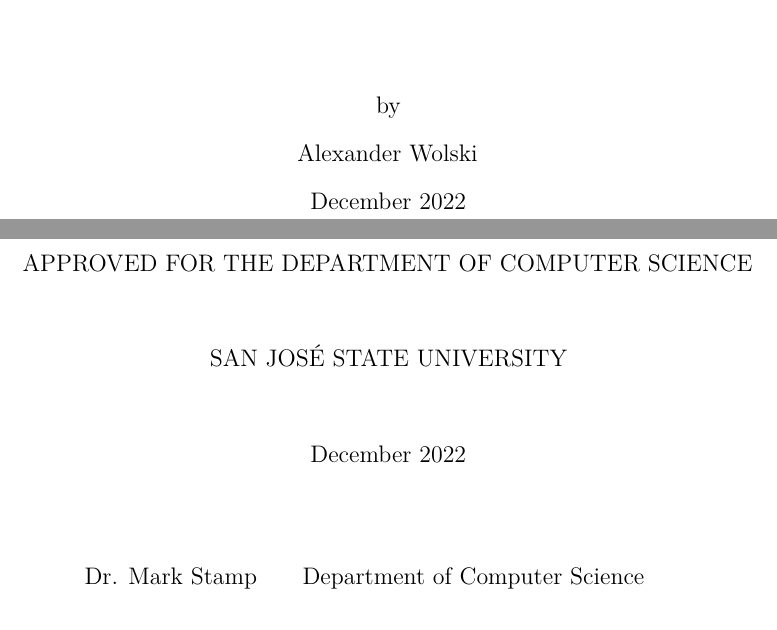
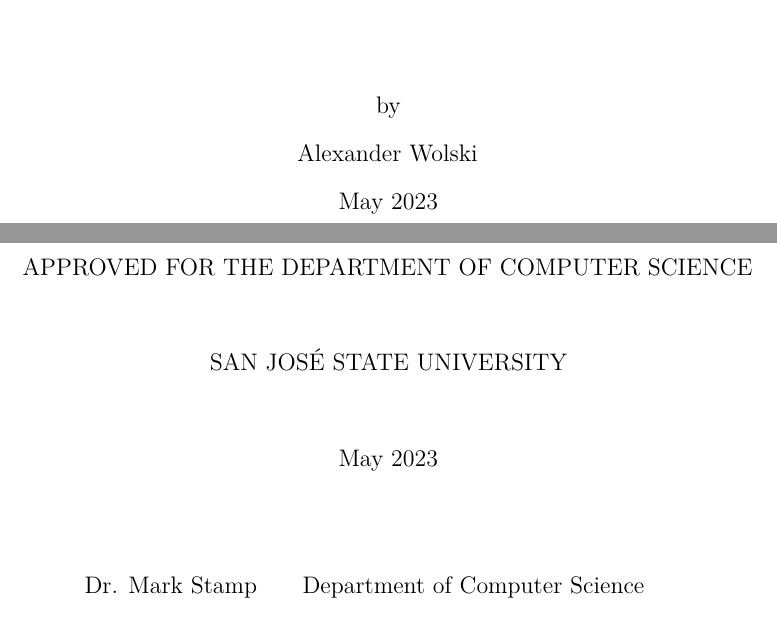
Before and after one commit to AlexWolski/Masters-Thesis, a LaTeX thesis (Thesis.tex): two parts of pages 1 and 3 of 46, joined at a grey line, cut so that both start at the same text. Compiled offline with pdfLaTeX; a missing bibliography style is replaced by a similar one.

Commit message:
Changed graduation date

```diff
--- a/Thesis.tex
+++ b/Thesis.tex
@@ -82,7 +82,7 @@
 % Project type: For CS 298 use "\projectType{Project}" and for CS 299 use "\projectType{Thesis}"
 \def\projectType{Project}
 % Graduation month
-\def\graduationMonth{December}
+\def\graduationMonth{May}
 % Advisor's names
 \def\advisorName{Dr. Mark Stamp}
 \def\advisorAffiliation{Department of Computer Science}
@@ -109,7 +109,7 @@
 % Author's name
 \author{Alexander Wolski}
 % Graduation year
-\copyrightyear{2022}
+\copyrightyear{2023}
 
 \ifthenelse{\equal{\projectType}{Thesis}}
            {\raggedright \parindent=30pt}
```
